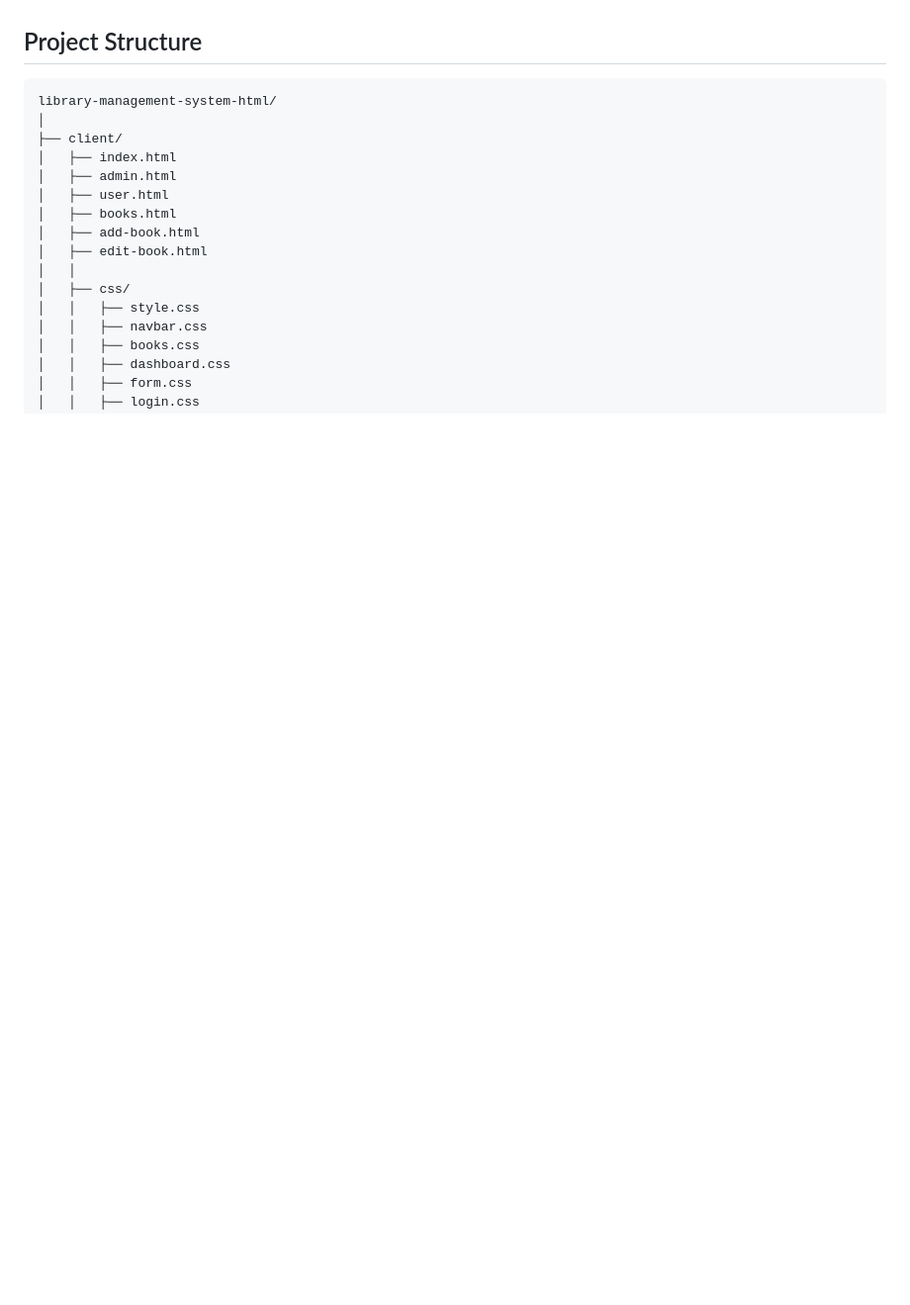
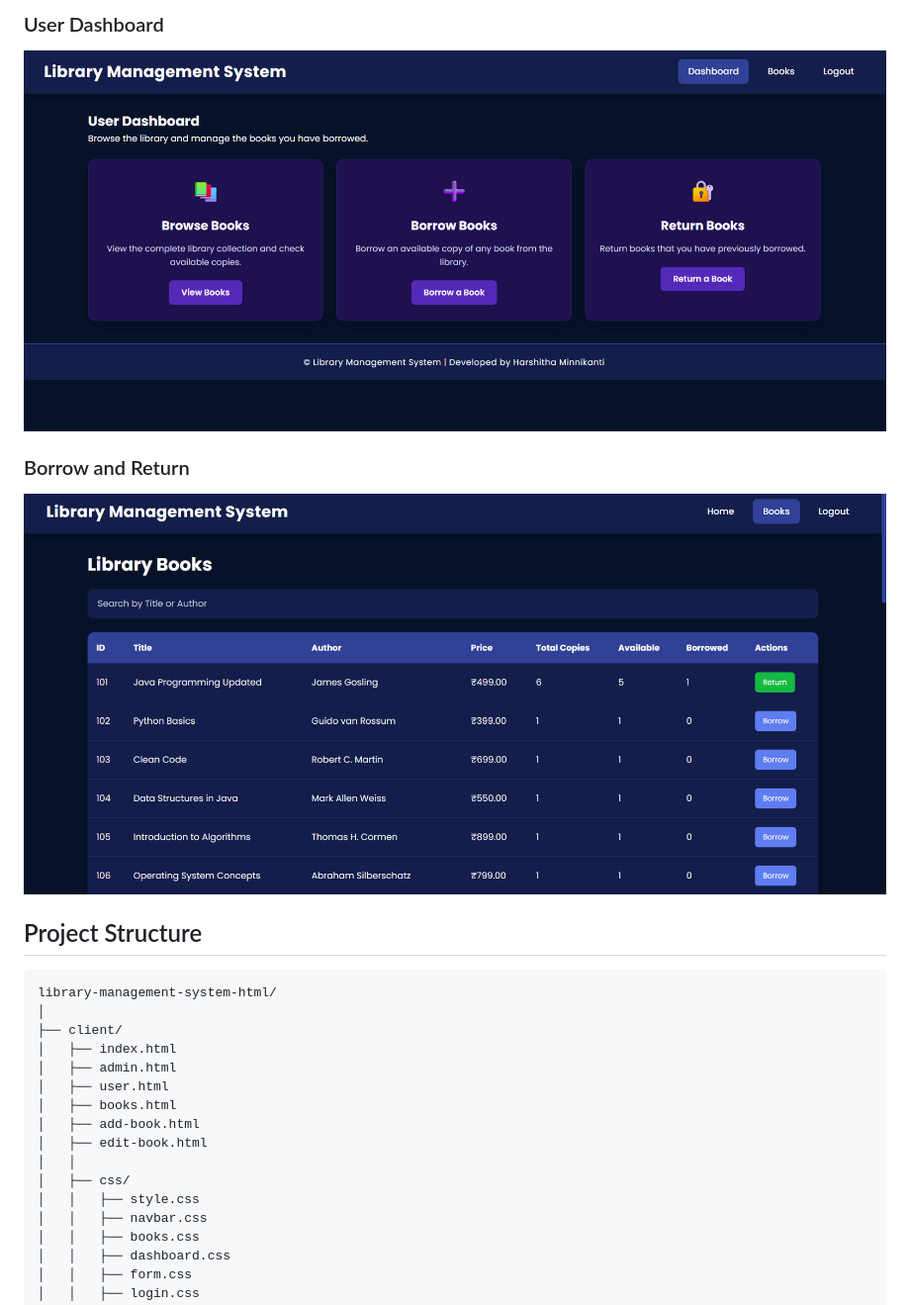
Before and after one commit to Harshitha2866/library-management-system-html, a Markdown page: README.md, the part around one of its changes. Shown at 99% size. Drawn GitHub-style; pictures changed too: screenshots/borrow-return.png (added), screenshots/user-dashboard.png (added); blank space fills up the shorter version.

````diff
--- a/README.md
+++ b/README.md
@@ -68,3 +82,11 @@ The application uses role-based authentication to ensure that users and administ
+### User Dashboard
+
+![User Dashboard](screenshots/user-dashboard.png)
+
+### Borrow and Return
+
+![Borrow and Return](screenshots/borrow-return.png)
+
 ## Project Structure
 
 ```text
````
Also changed, not shown: other parts of README.md (+14 -0 lines), screenshots/admin-dashboard.png (added), screenshots/books.png (added), screenshots/login.png (added).
